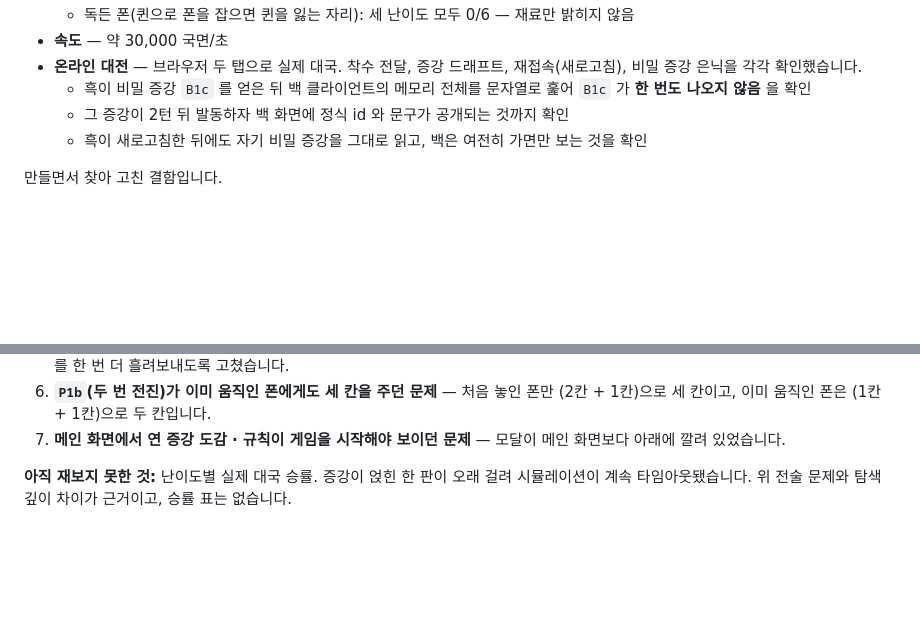
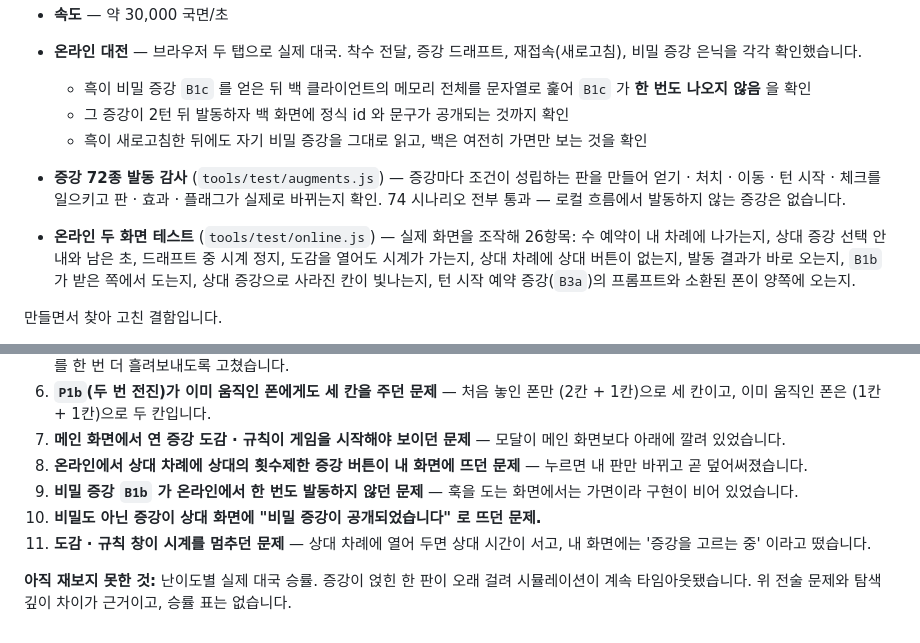
Before and after one commit to Argenviol/20260914_1608, a Markdown page: README.md, 2 parts joined by grey strips. GitHub-like rendering; blank space fills up the shorter version.

```diff
--- a/README.md
+++ b/README.md
@@ -547,6 +569,12 @@ python bump.py              # JS/CSS 를 고쳤으면 필수 (브라우저 캐
   - 그 증강이 2턴 뒤 발동하자 백 화면에 정식 id 와 문구가 공개되는 것까지 확인
   - 흑이 새로고침한 뒤에도 자기 비밀 증강을 그대로 읽고, 백은 여전히 가면만 보는 것을 확인
 
+- **증강 72종 발동 감사** (`tools/test/augments.js`) — 증강마다 조건이 성립하는 판을 만들어 얻기 · 처치 · 이동 · 턴 시작 · 체크를 일으키고
+  판 · 효과 · 플래그가 실제로 바뀌는지 확인. 74 시나리오 전부 통과 — 로컬 흐름에서 발동하지 않는 증강은 없습니다.
+- **온라인 두 화면 테스트** (`tools/test/online.js`) — 실제 화면을 조작해 26항목: 수 예약이 내 차례에 나가는지, 상대 증강 선택 안내와 남은 초,
+  드래프트 중 시계 정지, 도감을 열어도 시계가 가는지, 상대 차례에 상대 버튼이 없는지, 발동 결과가 바로 오는지, `B1b` 가 받은 쪽에서 도는지,
+  상대 증강으로 사라진 칸이 빛나는지, 턴 시작 예약 증강(`B3a`)의 프롬프트와 소환된 폰이 양쪽에 오는지.
+
 만들면서 찾아 고친 결함입니다.
 
 1. `onExpire` 훅 시그니처 불일치
@@ -556,5 +584,9 @@ python bump.py              # JS/CSS 를 고쳤으면 필수 (브라우저 캐
 5. **증강을 열어 준 그 처치가 정작 그 증강의 대상에서 빠지던 문제** — `P1c`("적을 처치한 폰이 …") · `B3c`("방금 적을 처치한 비숍이 …") 는 처치로 열리는 증강인데, 처치 훅이 드래프트보다 먼저 돌아서 조건을 만든 그 수에서 발동하지 않았습니다. 획득 직후 그 처치를 한 번 더 흘려보내도록 고쳤습니다.
 6. **`P1b`(두 번 전진)가 이미 움직인 폰에게도 세 칸을 주던 문제** — 처음 놓인 폰만 (2칸 + 1칸)으로 세 칸이고, 이미 움직인 폰은 (1칸 + 1칸)으로 두 칸입니다.
 7. **메인 화면에서 연 증강 도감 · 규칙이 게임을 시작해야 보이던 문제** — 모달이 메인 화면보다 아래에 깔려 있었습니다.
+8. **온라인에서 상대 차례에 상대의 횟수제한 증강 버튼이 내 화면에 뜨던 문제** — 누르면 내 판만 바뀌고 곧 덮어써졌습니다.
+9. **비밀 증강 `B1b` 가 온라인에서 한 번도 발동하지 않던 문제** — 훅을 도는 화면에서는 가면이라 구현이 비어 있었습니다.
+10. **비밀도 아닌 증강이 상대 화면에 "비밀 증강이 공개되었습니다" 로 뜨던 문제.**
+11. **도감 · 규칙 창이 시계를 멈추던 문제** — 상대 차례에 열어 두면 상대 시간이 서고, 내 화면에는 '증강을 고르는 중' 이라고 떴습니다.
 
 **아직 재보지 못한 것:** 난이도별 실제 대국 승률. 증강이 얹힌 한 판이 오래 걸려 시뮬레이션이 계속 타임아웃됐습니다. 위 전술 문제와 탐색 깊이 차이가 근거이고, 승률 표는 없습니다.
```
Also changed, not shown: other parts of README.md (+23 -1 lines), docs/수정한_내용.md (+5 -0 lines).
